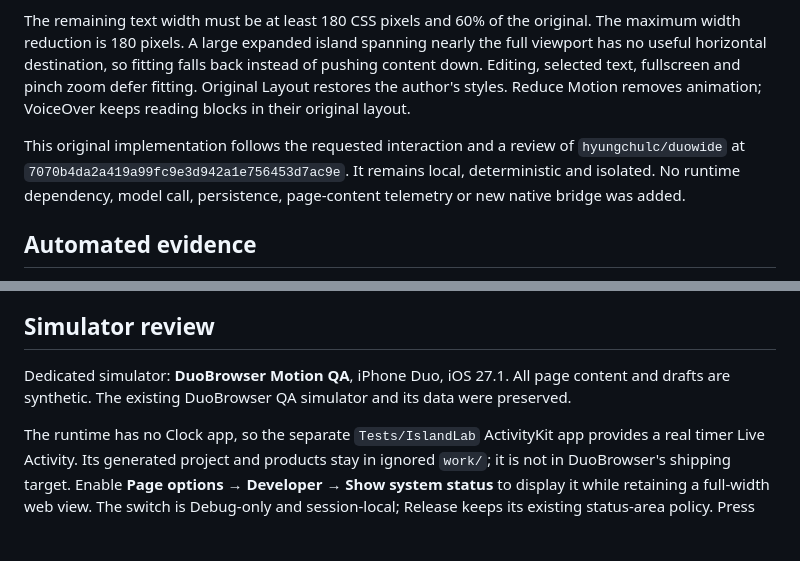
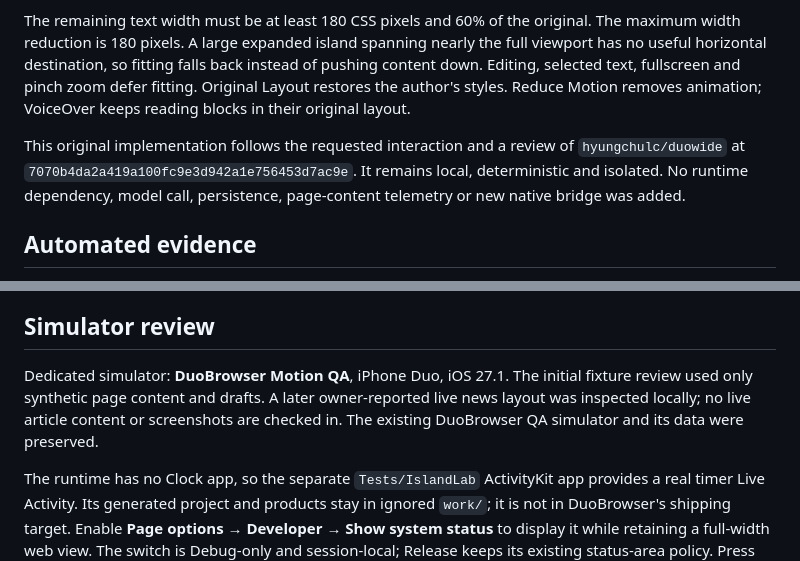
Before and after one commit to cnichols1734/DuoBrowser, a Markdown page: docs/SCROLL_SETTLING_2026-10-28.md, 2 parts joined by grey strips. Drawn GitHub-style; blank space fills up the shorter version.

```diff
--- a/docs/SCROLL_SETTLING_2026-10-28.md
+++ b/docs/SCROLL_SETTLING_2026-10-28.md
@@ -6,7 +6,7 @@ The implementation waits for touch release and 240 ms without a scroll event, th
 
 The remaining text width must be at least 180 CSS pixels and 60% of the original. The maximum width reduction is 180 pixels. A large expanded island spanning nearly the full viewport has no useful horizontal destination, so fitting falls back instead of pushing content down. Editing, selected text, fullscreen and pinch zoom defer fitting. Original Layout restores the author's styles. Reduce Motion removes animation; VoiceOver keeps reading blocks in their original layout.
 
-This original implementation follows the requested interaction and a review of `hyungchulc/duowide` at `7070b4da2a419a99fc9e3d942a1e756453d7ac9e`. It remains local, deterministic and isolated. No runtime dependency, model call, persistence, page-content telemetry or new native bridge was added.
+This original implementation follows the requested interaction and a review of `hyungchulc/duowide` at `7070b4da2a419a100fc9e3d942a1e756453d7ac9e`. It remains local, deterministic and isolated. No runtime dependency, model call, persistence, page-content telemetry or new native bridge was added.
 
 ## Automated evidence
 
@@ -21,7 +21,7 @@ Convergence checks caught a stylesheet `load` event scheduling another adjustmen
 
 ## Simulator review
 
-Dedicated simulator: **DuoBrowser Motion QA**, iPhone Duo, iOS 27.1. All page content and drafts are synthetic. The existing DuoBrowser QA simulator and its data were preserved.
+Dedicated simulator: **DuoBrowser Motion QA**, iPhone Duo, iOS 27.1. The initial fixture review used only synthetic page content and drafts. A later owner-reported live news layout was inspected locally; no live article content or screenshots are checked in. The existing DuoBrowser QA simulator and its data were preserved.
 
 The runtime has no Clock app, so the separate `Tests/IslandLab` ActivityKit app provides a real timer Live Activity. Its generated project and products stay in ignored `work/`; it is not in DuoBrowser's shipping target. Enable **Page options → Developer → Show system status** to display it while retaining a full-width web view. The switch is Debug-only and session-local; Release keeps its existing status-area policy. Press and hold the compact island to expand it.
 
```
Also changed, not shown: other parts of docs/SCROLL_SETTLING_2026-10-28.md (+20 -0 lines), docs/ARCHITECTURE.md (+2 -0 lines), docs/ROADMAP.md (+3 -1 lines), docs/images/nested-news-fitted.png (added), docs/images/nested-news-original.png (added), 8 other files.
